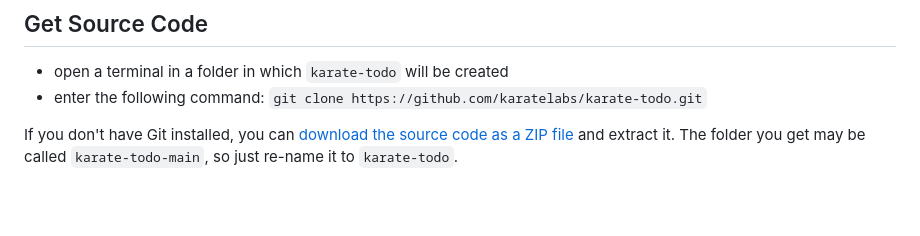
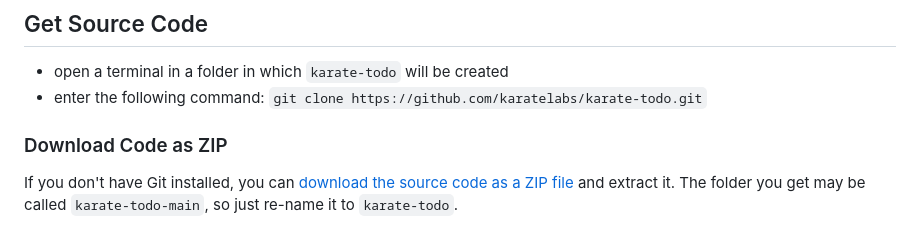
Before and after one commit to karatelabs/karate-todo, a Markdown page: README.md, the part around one of its changes. Rendered like a GitHub page; blank space fills up the shorter version.

Commit message:
improve readme

```diff
--- a/README.md
+++ b/README.md
@@ -24,6 +24,7 @@ Use the official Karate IDE plugins for the best developer experience:
 * open a terminal in a folder in which `karate-todo` will be created
 * enter the following command: `git clone https://github.com/karatelabs/karate-todo.git`
 
+### Download Code as ZIP
 If you don't have Git installed, you can [download the source code as a ZIP file](https://github.com/karatelabs/karate-todo/archive/refs/heads/main.zip) and extract it. The folder you get may be called `karate-todo-main`, so just re-name it to `karate-todo`.
 
 ## Verify Setup
```
Also changed, not shown: other parts of README.md (+1 -1 lines).
